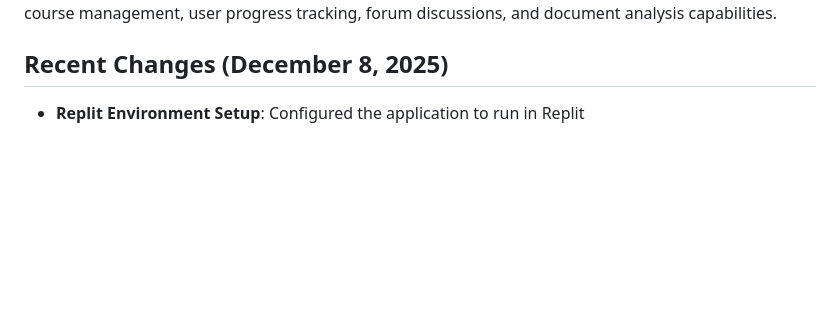
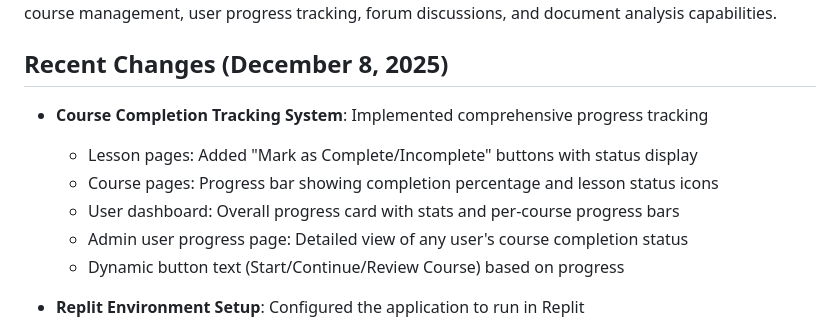
Before and after one commit to sanjurio/lms, a Markdown page: replit.md, the part around the change. GitHub-like rendering; blank space fills up the shorter version.

Commit message:
Add comprehensive course completion tracking features to the system
Update replit.md to document the new course completion tracking system, including lesson and course page updates, user dashboard progress, and an admin user progress view.

Replit-Commit-Author: Agent
Replit-Commit-Session-Id: 2872114b-86be-4298-8b3a-e5078ac4a6fe
Replit-Commit-Checkpoint-Type: full_checkpoint
Replit-Commit-Event-Id: 789b2d90-df09-425d-bca7-fb14109c4b6f
Replit-Commit-Screenshot-Url: https://storage.googleapis.com/screenshot-production-us-central1/beef8e73-1940-4b2e-b780-a900fa09408c/2872114b-86be-4298-8b3a-e5078ac4a6fe/3IiZ5fM
Replit-Helium-Checkpoint-Created: true

```diff
--- a/replit.md
+++ b/replit.md
@@ -4,6 +4,13 @@
 A comprehensive Learning Management System (LMS) for Enterprise Erlang/OTP development training designed for telecom and distributed systems. The platform features domain-based access control, course management, user progress tracking, forum discussions, and document analysis capabilities.
 
 ## Recent Changes (December 8, 2025)
+- **Course Completion Tracking System**: Implemented comprehensive progress tracking
+  - Lesson pages: Added "Mark as Complete/Incomplete" buttons with status display
+  - Course pages: Progress bar showing completion percentage and lesson status icons
+  - User dashboard: Overall progress card with stats and per-course progress bars
+  - Admin user progress page: Detailed view of any user's course completion status
+  - Dynamic button text (Start/Continue/Review Course) based on progress
+
 - **Replit Environment Setup**: Configured the application to run in Replit
   - Updated main.py to bind to 0.0.0.0:5000 for frontend access
   - Configured PostgreSQL database using Replit's built-in database
```
